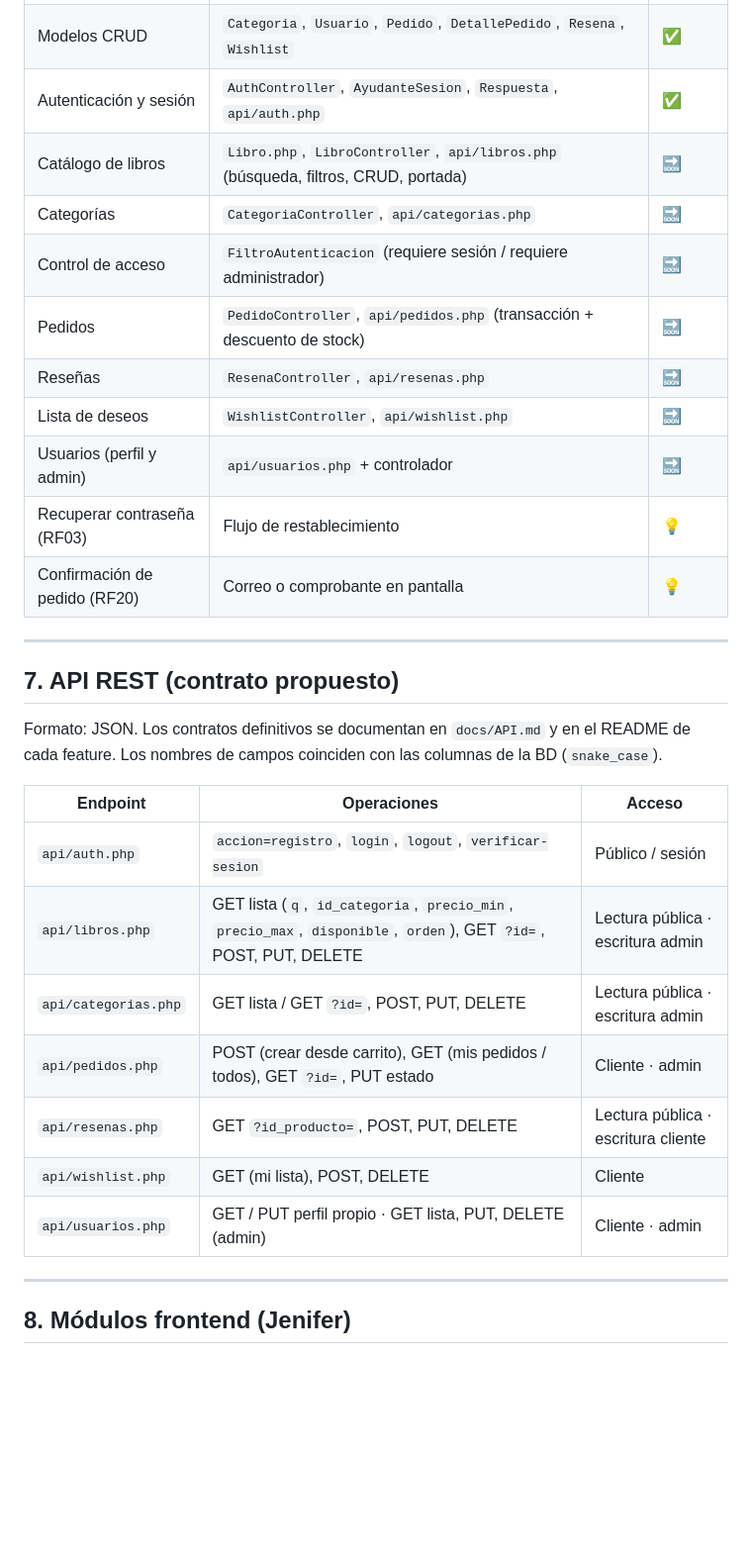
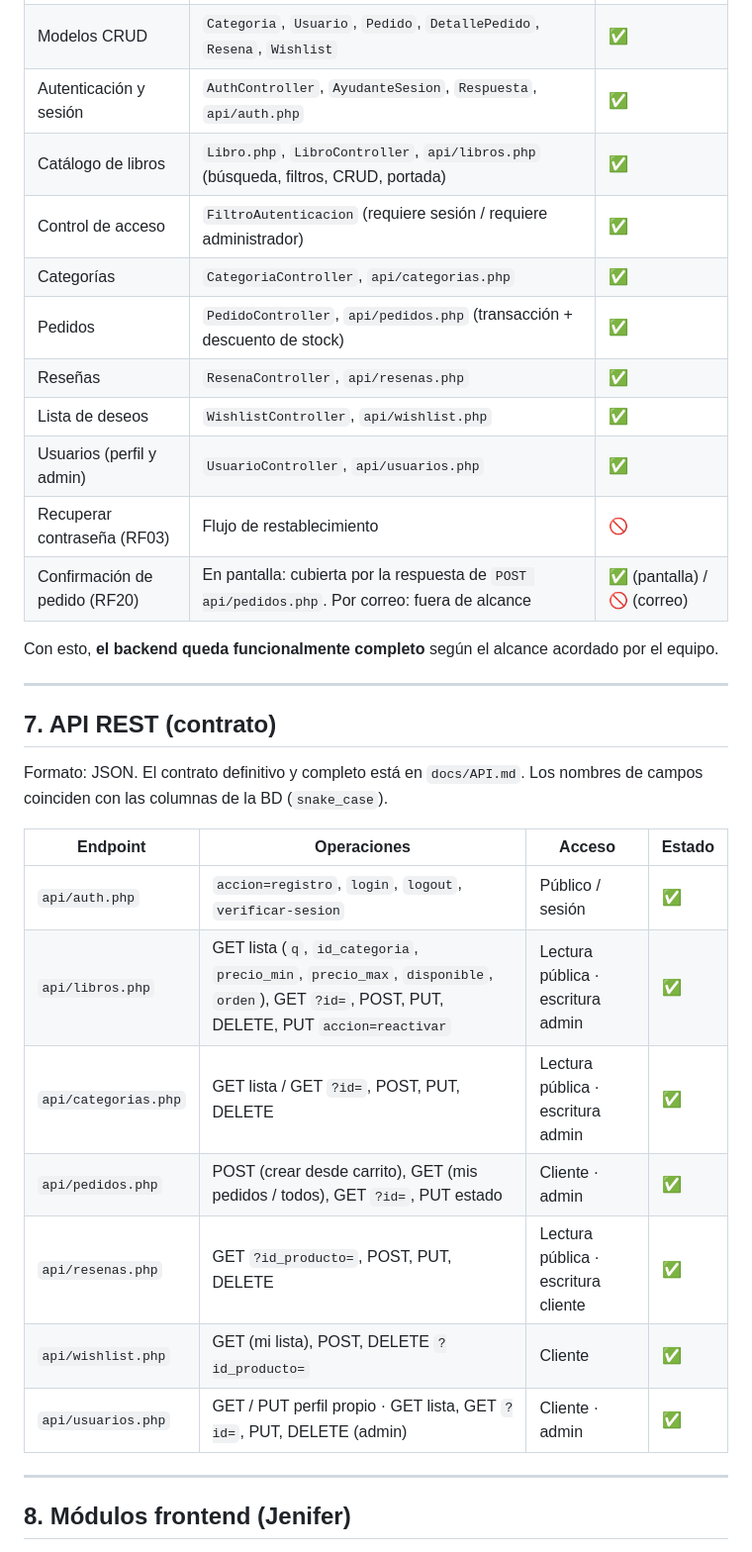
Before and after one commit to Mh265/tienda-el-faro-literario, a Markdown page: readme.md, the part around one of its changes. Shown at 99% size. Rendered like a GitHub page; blank space fills up the shorter version.

```diff
--- a/readme.md
+++ b/readme.md
@@ -120,31 +101,33 @@ Decisiones: el campo **ISBN se excluye** del modelo; `descripcion` se dividió e
 | Conexión a BD                  | `includes/config/BaseDatos.php` (PDO directo, `ERRMODE_EXCEPTION`)       | ✅     |
 | Modelos CRUD                   | `Categoria`, `Usuario`, `Pedido`, `DetallePedido`, `Resena`, `Wishlist`  | ✅     |
 | Autenticación y sesión         | `AuthController`, `AyudanteSesion`, `Respuesta`, `api/auth.php`          | ✅     |
-| Catálogo de libros             | `Libro.php`, `LibroController`, `api/libros.php` (búsqueda, filtros, CRUD, portada) | 🔜 |
-| Categorías                     | `CategoriaController`, `api/categorias.php`                              | 🔜     |
-| Control de acceso              | `FiltroAutenticacion` (requiere sesión / requiere administrador)         | 🔜     |
-| Pedidos                        | `PedidoController`, `api/pedidos.php` (transacción + descuento de stock) | 🔜     |
-| Reseñas                        | `ResenaController`, `api/resenas.php`                                    | 🔜     |
-| Lista de deseos                | `WishlistController`, `api/wishlist.php`                                 | 🔜     |
-| Usuarios (perfil y admin)      | `api/usuarios.php` + controlador                                         | 🔜     |
-| Recuperar contraseña (RF03)    | Flujo de restablecimiento                                                | 💡     |
-| Confirmación de pedido (RF20)  | Correo o comprobante en pantalla                                         | 💡     |
+| Catálogo de libros             | `Libro.php`, `LibroController`, `api/libros.php` (búsqueda, filtros, CRUD, portada) | ✅ |
+| Control de acceso              | `FiltroAutenticacion` (requiere sesión / requiere administrador)         | ✅     |
+| Categorías                     | `CategoriaController`, `api/categorias.php`                              | ✅     |
+| Pedidos                        | `PedidoController`, `api/pedidos.php` (transacción + descuento de stock) | ✅     |
+| Reseñas                        | `ResenaController`, `api/resenas.php`                                    | ✅     |
+| Lista de deseos                | `WishlistController`, `api/wishlist.php`                                 | ✅     |
+| Usuarios (perfil y admin)      | `UsuarioController`, `api/usuarios.php`                                  | ✅     |
+| Recuperar contraseña (RF03)    | Flujo de restablecimiento                                                | 🚫     |
+| Confirmación de pedido (RF20)  | En pantalla: cubierta por la respuesta de `POST api/pedidos.php`. Por correo: fuera de alcance | ✅ (pantalla) / 🚫 (correo) |
+
+Con esto, **el backend queda funcionalmente completo** según el alcance acordado por el equipo.
 
 ---
 
-## 7. API REST (contrato propuesto)
+## 7. API REST (contrato)
 
-Formato: JSON. Los contratos definitivos se documentan en `docs/API.md` y en el README de cada feature. Los nombres de campos coinciden con las columnas de la BD (`snake_case`).
+Formato: JSON. El contrato definitivo y completo está en `docs/API.md`. Los nombres de campos coinciden con las columnas de la BD (`snake_case`).
 
-| Endpoint            | Operaciones                                                                  | Acceso                              |
-|---------------------|------------------------------------------------------------------------------|-------------------------------------|
-| `api/auth.php`      | `accion=registro`, `login`, `logout`, `verificar-sesion`                     | Público / sesión                    |
-| `api/libros.php`    | GET lista (`q`, `id_categoria`, `precio_min`, `precio_max`, `disponible`, `orden`), GET `?id=`, POST, PUT, DELETE | Lectura pública · escritura admin |
-| `api/categorias.php`| GET lista / GET `?id=`, POST, PUT, DELETE                                    | Lectura pública · escritura admin   |
-| `api/pedidos.php`   | POST (crear desde carrito), GET (mis pedidos / todos), GET `?id=`, PUT estado | Cliente · admin                    |
-| `api/resenas.php`   | GET `?id_producto=`, POST, PUT, DELETE                                       | Lectura pública · escritura cliente |
-| `api/wishlist.php`  | GET (mi lista), POST, DELETE                                                 | Cliente                             |
-| `api/usuarios.php`  | GET / PUT perfil propio · GET lista, PUT, DELETE (admin)                     | Cliente · admin                     |
+| Endpoint            | Operaciones                                                                  | Acceso                              | Estado |
+|---------------------|--------------------------------------------------------------------------------|--------------------------------------|--------|
+| `api/auth.php`      | `accion=registro`, `login`, `logout`, `verificar-sesion`                     | Público / sesión                    | ✅ |
+| `api/libros.php`    | GET lista (`q`, `id_categoria`, `precio_min`, `precio_max`, `disponible`, `orden`), GET `?id=`, POST, PUT, DELETE, PUT `accion=reactivar` | Lectura pública · escritura admin | ✅ |
+| `api/categorias.php`| GET lista / GET `?id=`, POST, PUT, DELETE                                    | Lectura pública · escritura admin   | ✅ |
+| `api/pedidos.php`   | POST (crear desde carrito), GET (mis pedidos / todos), GET `?id=`, PUT estado | Cliente · admin                    | ✅ |
+| `api/resenas.php`   | GET `?id_producto=`, POST, PUT, DELETE                                       | Lectura pública · escritura cliente | ✅ |
+| `api/wishlist.php`  | GET (mi lista), POST, DELETE `?id_producto=`                                 | Cliente                             | ✅ |
+| `api/usuarios.php`  | GET / PUT perfil propio · GET lista, GET `?id=`, PUT, DELETE (admin)         | Cliente · admin                     | ✅ |
 
 ---
 
```
Also changed, not shown: other parts of readme.md (+103 -118 lines).
